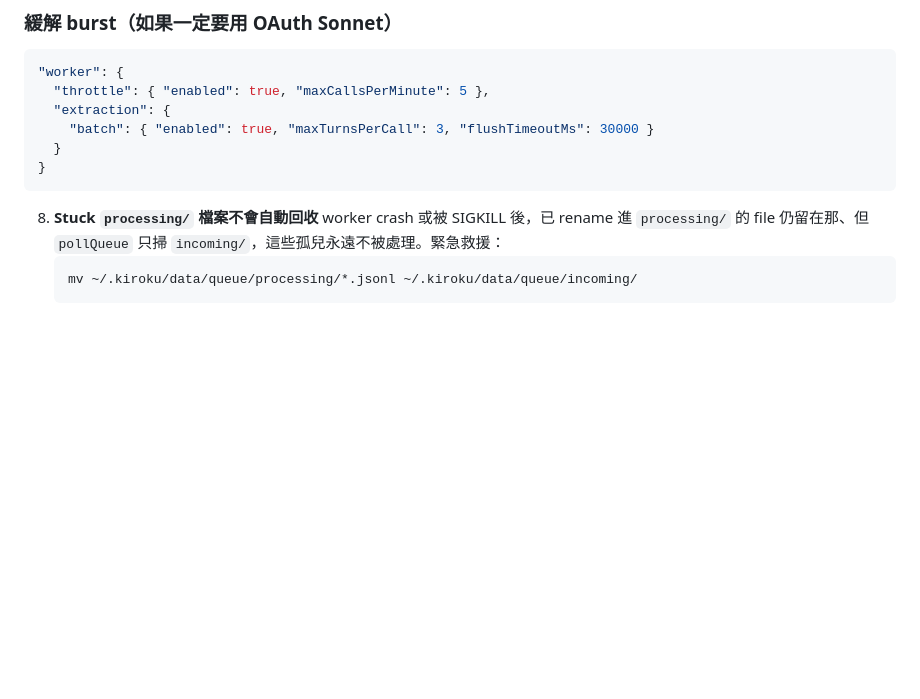
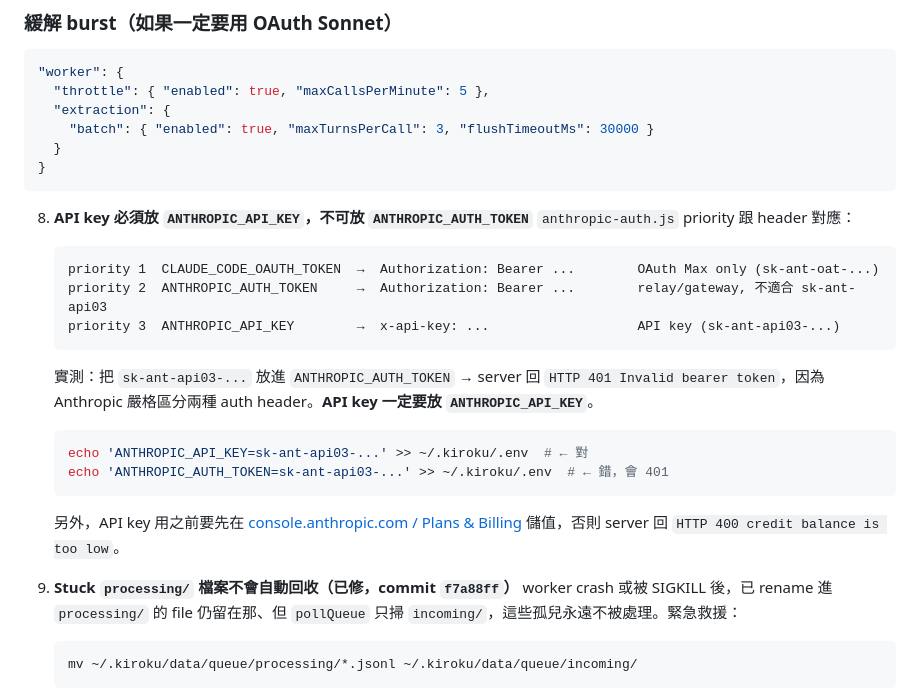
Before and after one commit to yelban/kiroku-cli, a Markdown page: docs/release-and-install-guide.md, the part around the change. GitHub-like rendering; blank space fills up the shorter version.

Commit message:
docs: API key must use ANTHROPIC_API_KEY (x-api-key), not ANTHROPIC_AUTH_TOKEN (Bearer)
Empirical confirmation while attempting the API-key cache A/B test:
- sk-ant-api03-... in ANTHROPIC_AUTH_TOKEN  → HTTP 401 'Invalid bearer token'
- sk-ant-api03-... in ANTHROPIC_API_KEY      → x-api-key header, accepted

Anthropic strictly separates Bearer (OAuth) from x-api-key (API key)
auth schemes. anthropic-auth.js already does the right thing internally
(priority 3 emits x-api-key); the trap is humans putting the API key
in the wrong env var.

Also documents the credit-balance-too-low error so users discover
they need to top up at console.anthropic.com before testing.

````diff
--- a/docs/release-and-install-guide.md
+++ b/docs/release-and-install-guide.md
@@ -407,7 +407,21 @@ kiroku stop && kiroku start
 }
 ```
 
-8. **Stuck `processing/` 檔案不會自動回收**
+8. **API key 必須放 `ANTHROPIC_API_KEY`，不可放 `ANTHROPIC_AUTH_TOKEN`**
+   `anthropic-auth.js` priority 跟 header 對應：
+   ```
+   priority 1  CLAUDE_CODE_OAUTH_TOKEN  →  Authorization: Bearer ...        OAuth Max only (sk-ant-oat-...)
+   priority 2  ANTHROPIC_AUTH_TOKEN     →  Authorization: Bearer ...        relay/gateway, 不適合 sk-ant-api03
+   priority 3  ANTHROPIC_API_KEY        →  x-api-key: ...                   API key (sk-ant-api03-...)
+   ```
+   實測：把 `sk-ant-api03-...` 放進 `ANTHROPIC_AUTH_TOKEN` → server 回 `HTTP 401 Invalid bearer token`，因為 Anthropic 嚴格區分兩種 auth header。**API key 一定要放 `ANTHROPIC_API_KEY`**。
+   ```bash
+   echo 'ANTHROPIC_API_KEY=sk-ant-api03-...' >> ~/.kiroku/.env  # ← 對
+   echo 'ANTHROPIC_AUTH_TOKEN=sk-ant-api03-...' >> ~/.kiroku/.env  # ← 錯，會 401
+   ```
+   另外，API key 用之前要先在 [console.anthropic.com / Plans & Billing](https://console.anthropic.com/settings/billing) 儲值，否則 server 回 `HTTP 400 credit balance is too low`。
+
+9. **Stuck `processing/` 檔案不會自動回收（已修，commit `f7a88ff`）**
    worker crash 或被 SIGKILL 後，已 rename 進 `processing/` 的 file 仍留在那、但 `pollQueue` 只掃 `incoming/`，這些孤兒永遠不被處理。緊急救援：
    ```bash
    mv ~/.kiroku/data/queue/processing/*.jsonl ~/.kiroku/data/queue/incoming/
````
